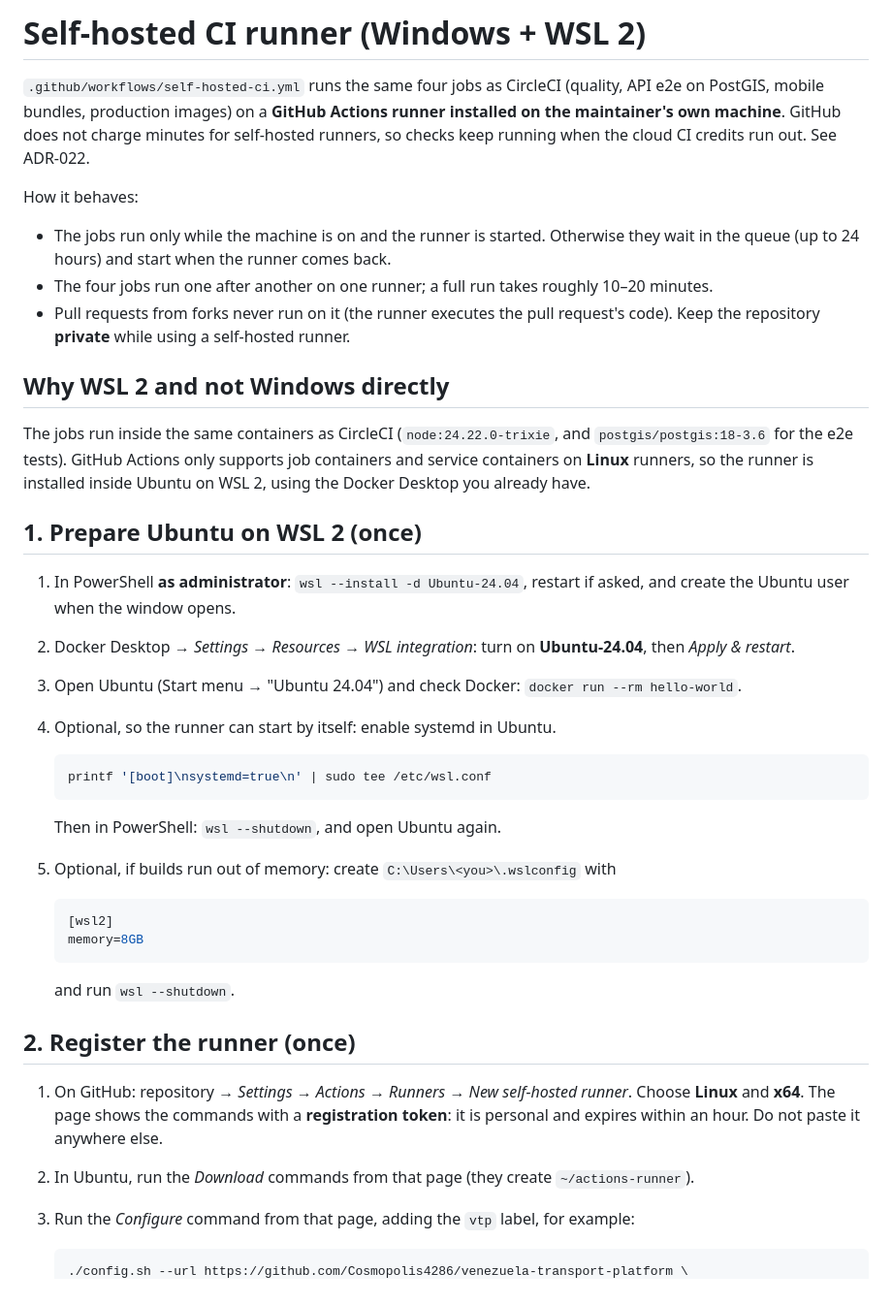
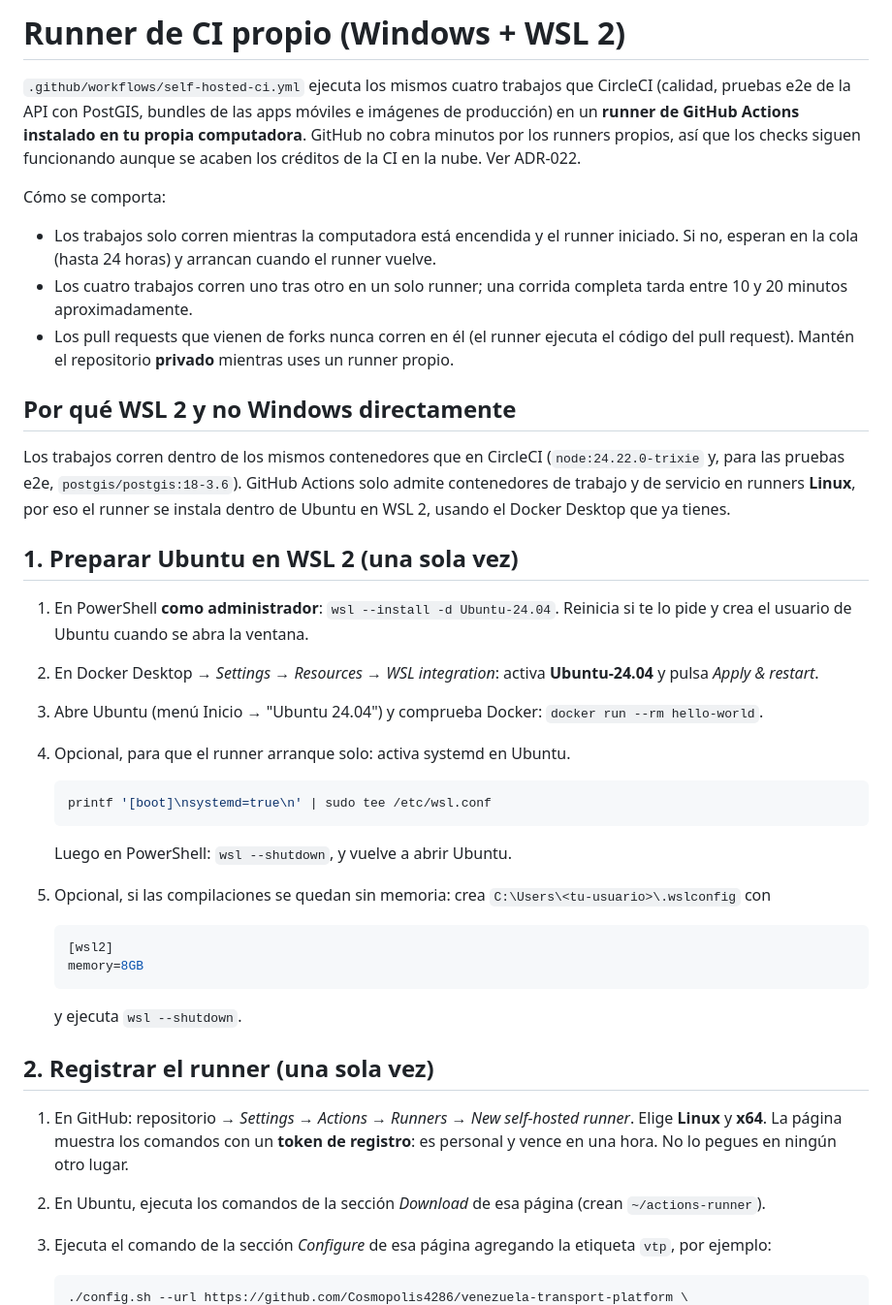
Before and after one commit to Cosmopolis4286/venezuela-transport-platform, a Markdown page: docs/development/self-hosted-runner.md, the part around one of its changes. Shown at 97% size. Drawn GitHub-style.

Commit message:
docs: write the self-hosted runner guide in Spanish
Co-Authored-By: Claude Opus 5.5 <noreply@anthropic.com>
Claude-Session: https://claude.ai/code/session_01FoSWeZtAvnZRzmXFgrF5Dq

````diff
--- a/docs/development/self-hosted-runner.md
+++ b/docs/development/self-hosted-runner.md
@@ -1,56 +1,61 @@
-# Self-hosted CI runner (Windows + WSL 2)
+# Runner de CI propio (Windows + WSL 2)
 
-`.github/workflows/self-hosted-ci.yml` runs the same four jobs as CircleCI (quality, API e2e on
-PostGIS, mobile bundles, production images) on a **GitHub Actions runner installed on the
-maintainer's own machine**. GitHub does not charge minutes for self-hosted runners, so checks keep
-running when the cloud CI credits run out. See ADR-022.
+`.github/workflows/self-hosted-ci.yml` ejecuta los mismos cuatro trabajos que CircleCI (calidad,
+pruebas e2e de la API con PostGIS, bundles de las apps móviles e imágenes de producción) en un
+**runner de GitHub Actions instalado en tu propia computadora**. GitHub no cobra minutos por los
+runners propios, así que los checks siguen funcionando aunque se acaben los créditos de la CI en la
+nube. Ver ADR-022.
 
-How it behaves:
+Cómo se comporta:
 
-- The jobs run only while the machine is on and the runner is started. Otherwise they wait in the
-  queue (up to 24 hours) and start when the runner comes back.
-- The four jobs run one after another on one runner; a full run takes roughly 10–20 minutes.
-- Pull requests from forks never run on it (the runner executes the pull request's code). Keep
-  the repository **private** while using a self-hosted runner.
+- Los trabajos solo corren mientras la computadora está encendida y el runner iniciado. Si no,
+  esperan en la cola (hasta 24 horas) y arrancan cuando el runner vuelve.
+- Los cuatro trabajos corren uno tras otro en un solo runner; una corrida completa tarda entre 10 y
+  20 minutos aproximadamente.
+- Los pull requests que vienen de forks nunca corren en él (el runner ejecuta el código del pull
+  request). Mantén el repositorio **privado** mientras uses un runner propio.
 
-## Why WSL 2 and not Windows directly
+## Por qué WSL 2 y no Windows directamente
 
-The jobs run inside the same containers as CircleCI (`node:24.22.0-trixie`, and
-`postgis/postgis:18-3.6` for the e2e tests). GitHub Actions only supports job containers and
-service containers on **Linux** runners, so the runner is installed inside Ubuntu on WSL 2, using
-the Docker Desktop you already have.
+Los trabajos corren dentro de los mismos contenedores que en CircleCI (`node:24.22.0-trixie` y,
+para las pruebas e2e, `postgis/postgis:18-3.6`). GitHub Actions solo admite contenedores de
+trabajo y de servicio en runners **Linux**, por eso el runner se instala dentro de Ubuntu en WSL 2,
+usando el Docker Desktop que ya tienes.
 
-## 1. Prepare Ubuntu on WSL 2 (once)
+## 1. Preparar Ubuntu en WSL 2 (una sola vez)
 
-1. In PowerShell **as administrator**: `wsl --install -d Ubuntu-24.04`, restart if asked, and
-   create the Ubuntu user when the window opens.
-2. Docker Desktop → _Settings → Resources → WSL integration_: turn on **Ubuntu-24.04**, then
+1. En PowerShell **como administrador**: `wsl --install -d Ubuntu-24.04`. Reinicia si te lo pide y
+   crea el usuario de Ubuntu cuando se abra la ventana.
+2. En Docker Desktop → _Settings → Resources → WSL integration_: activa **Ubuntu-24.04** y pulsa
    _Apply & restart_.
-3. Open Ubuntu (Start menu → "Ubuntu 24.04") and check Docker: `docker run --rm hello-world`.
-4. Optional, so the runner can start by itself: enable systemd in Ubuntu.
+3. Abre Ubuntu (menú Inicio → "Ubuntu 24.04") y comprueba Docker: `docker run --rm hello-world`.
+4. Opcional, para que el runner arranque solo: activa systemd en Ubuntu.
 
    ```bash
    printf '[boot]\nsystemd=true\n' | sudo tee /etc/wsl.conf
    ```
 
-   Then in PowerShell: `wsl --shutdown`, and open Ubuntu again.
+   Luego en PowerShell: `wsl --shutdown`, y vuelve a abrir Ubuntu.
 
-5. Optional, if builds run out of memory: create `C:\Users\<you>\.wslconfig` with
+5. Opcional, si las compilaciones se quedan sin memoria: crea `C:\Users\<tu-usuario>\.wslconfig`
+   con
 
    ```ini
    [wsl2]
    memory=8GB
    ```
 
-   and run `wsl --shutdown`.
+   y ejecuta `wsl --shutdown`.
 
-## 2. Register the runner (once)
+## 2. Registrar el runner (una sola vez)
 
-1. On GitHub: repository → _Settings → Actions → Runners → New self-hosted runner_. Choose
-   **Linux** and **x64**. The page shows the commands with a **registration token**: it is
-   personal and expires within an hour. Do not paste it anywhere else.
-2. In Ubuntu, run the _Download_ commands from that page (they create `~/actions-runner`).
-3. Run the _Configure_ command from that page, adding the `vtp` label, for example:
+1. En GitHub: repositorio → _Settings → Actions → Runners → New self-hosted runner_. Elige
+   **Linux** y **x64**. La página muestra los comandos con un **token de registro**: es personal y
+   vence en una hora. No lo pegues en ningún otro lugar.
+2. En Ubuntu, ejecuta los comandos de la sección _Download_ de esa página (crean
+   `~/actions-runner`).
+3. Ejecuta el comando de la sección _Configure_ de esa página agregando la etiqueta `vtp`, por
+   ejemplo:
 
    ```bash
    ./config.sh --url https://github.com/Cosmopolis4286/venezuela-transport-platform \
````
Also changed, not shown: other parts of docs/development/self-hosted-runner.md (+28 -25 lines).
